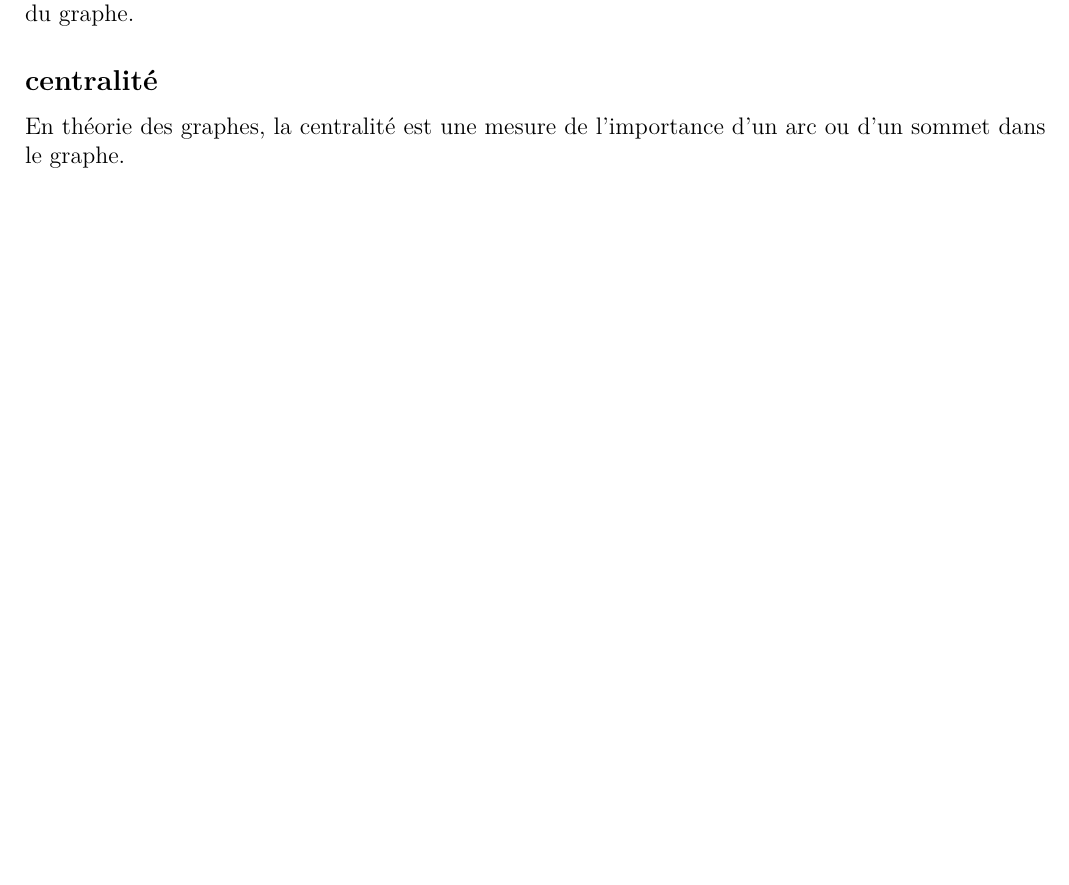
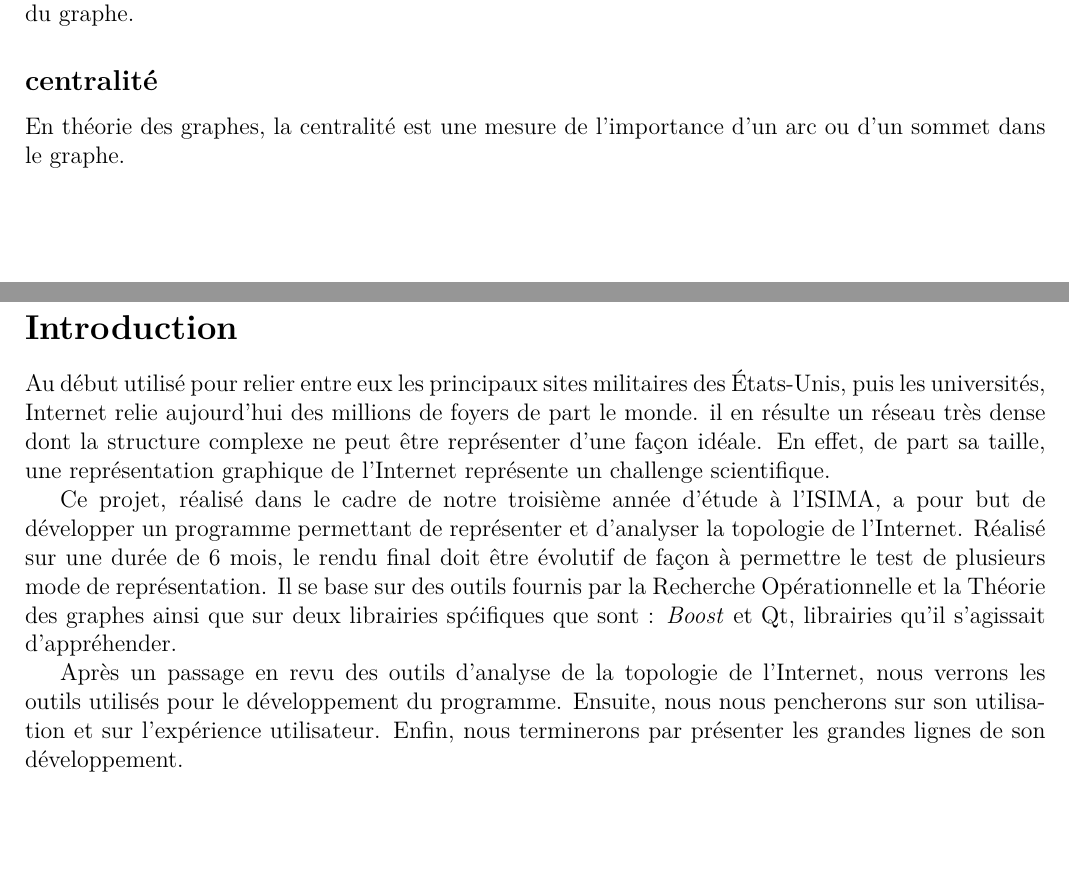
Before and after one commit to EvOr/tache, a LaTeX paper (report/rapport_squelette.tex, which reads report/introduction.tex): part of page 7 of 32 before the commit and two parts of pages 7 and 8 of 34 after it, the two joined at a grey line, cut so that both start at the same text. Compiled offline with pdfLaTeX.

Commit message:
Ebauche d'intro et de conclusion

```diff
--- /dev/null
+++ b/report/introduction.tex
@@ -0,0 +1,9 @@
+\section*{Introduction}
+
+\par
+Au d\'ebut utilis\'e pour relier entre eux les principaux sites militaires des \'Etats-Unis, puis les universit\'es, Internet relie aujourd'hui des millions de foyers de part le monde. il en r\'esulte un r\'eseau tr\`es dense dont la structure complexe ne peut \^etre repr\'esenter d'une fa\c con id\'eale. En effet, de part sa taille, une repr\'esentation graphique de l'Internet repr\'esente un challenge scientifique.
+\par
+Ce projet, r\'ealis\'e dans le cadre de notre troisi\`eme ann\'ee d'\'etude \`a l'ISIMA, a pour but de d\'evelopper un programme permettant de repr\'esenter et d'analyser la topologie de l'Internet. R\'ealis\'e sur une dur\'ee de 6 mois, le rendu final doit \^etre \'evolutif de fa\c con \`a permettre le test de plusieurs mode de repr\'esentation.
+Il se base sur des outils fournis par la Recherche Op\'erationnelle et la Th\'eorie des graphes ainsi que sur deux librairies sp\'cifiques que sont : \boost et Qt, librairies qu'il s'agissait d'appr\'ehender.
+\par
+Apr\`es un passage en revu des outils d'analyse de la topologie de l'Internet, nous verrons les outils utilis\'es pour le d\'eveloppement du programme. Ensuite, nous nous pencherons sur son utilisation et sur l'exp\'erience utilisateur. Enfin, nous terminerons par pr\'esenter les grandes lignes de son d\'eveloppement.
--- a/report/rapport_squelette.tex
+++ b/report/rapport_squelette.tex
@@ -80,6 +81,10 @@
 \fancyhead[R]{Lexique}
 \input{lexique}
 
+\newpage
+\addtocontents{toc}{\protect\contentsline{section}{Introduction}{}}
+\fancyhead[R]{Introduction}
+\input{introduction}
 
 \newpage
 \fancyhead[R]{\rightmark}
```
Also changed, not shown: report/conclusion.tex (added, +13 -0 lines), report/rapport_squelette.tex (6 more changed lines).
